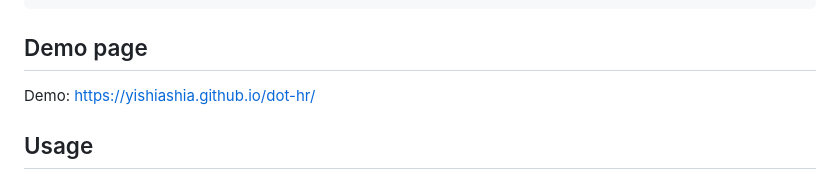
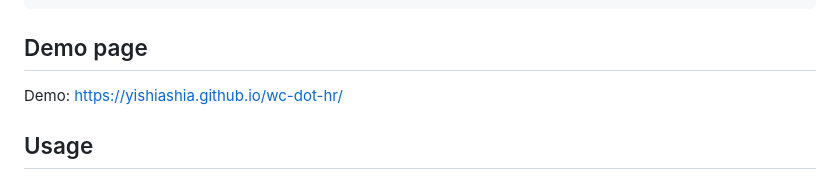
Before and after one commit to yishiashia/wc-dot-hr, a Markdown page: README.md, the part around the change. Rendered like a GitHub page.

````diff
--- a/README.md
+++ b/README.md
@@ -72,7 +72,7 @@ There is `jsDelivr` CDN available for quickly integrated with your web page.
 ```
 
 ## Demo page
-Demo: [https://yishiashia.github.io/dot-hr/](https://yishiashia.github.io/dot-hr/)
+Demo: [https://yishiashia.github.io/wc-dot-hr/](https://yishiashia.github.io/wc-dot-hr/)
 
 ## Usage
 
````
